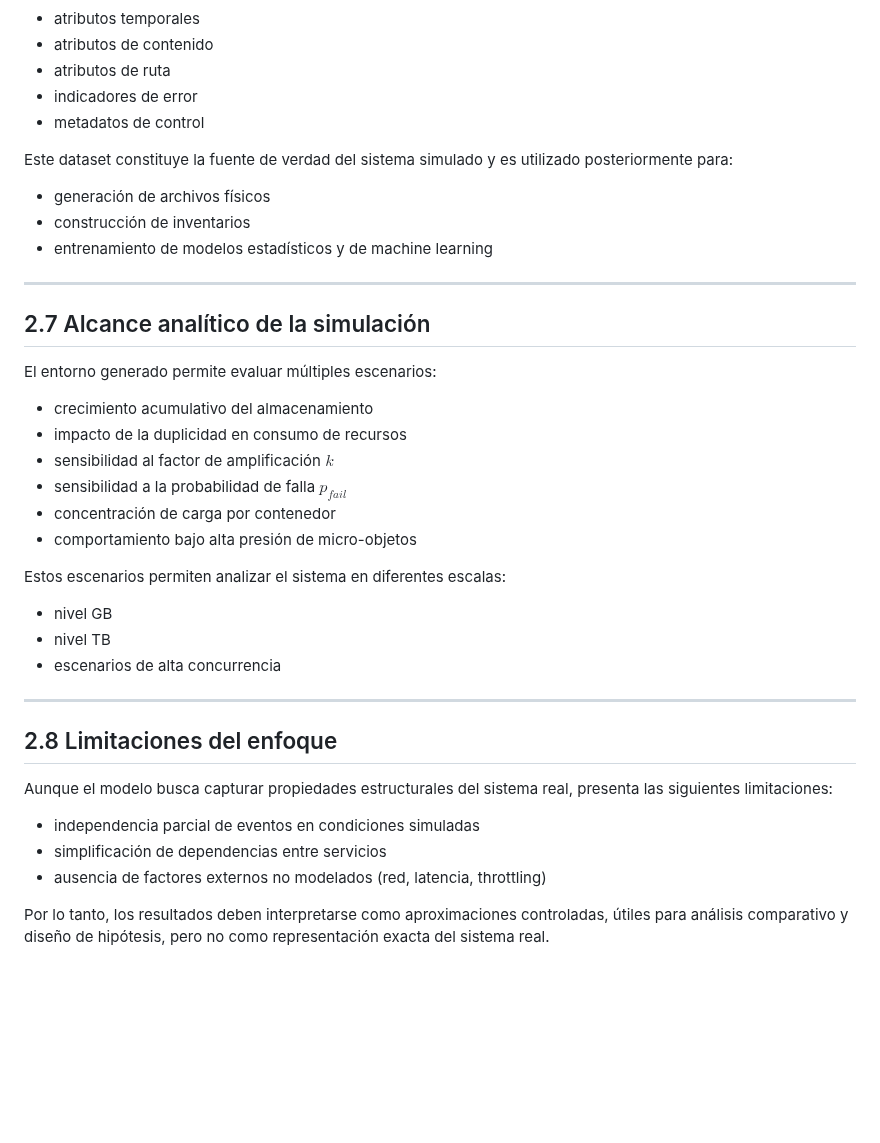
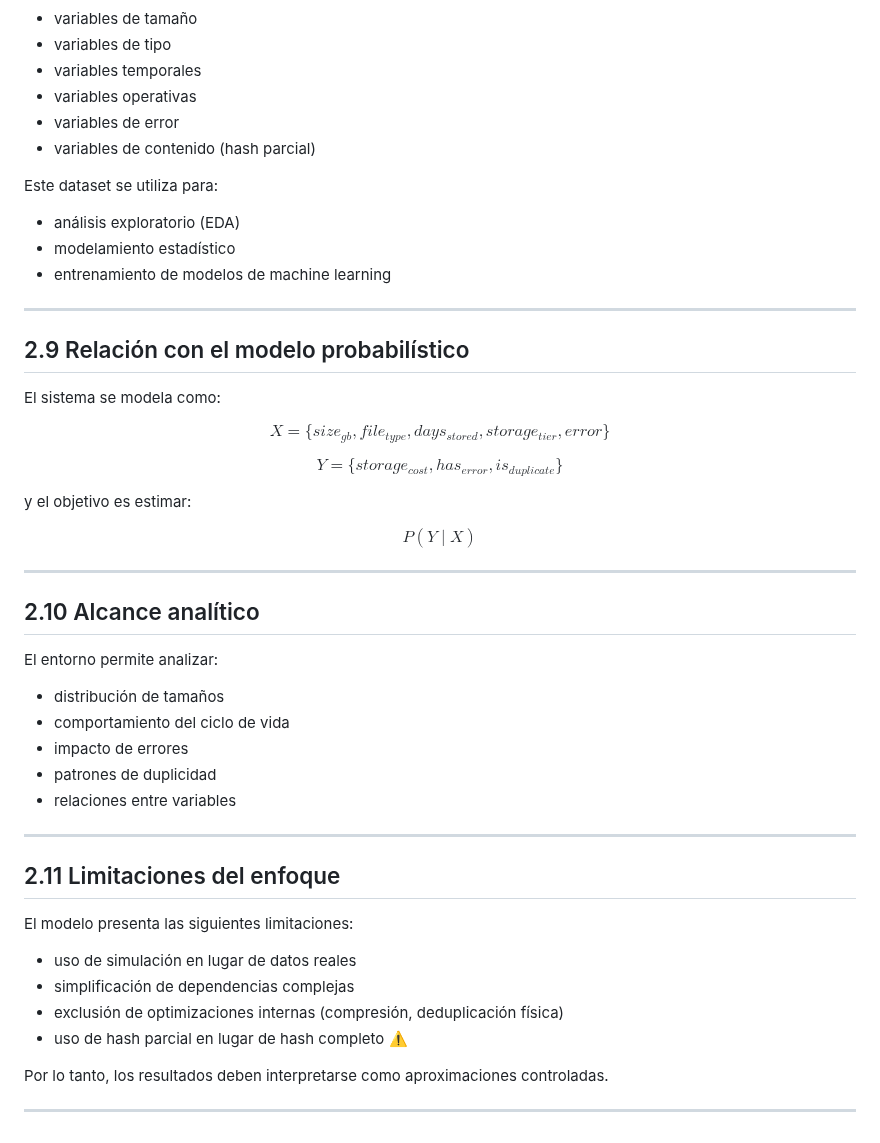
Before and after one commit to viejoedwinsierra/blob-storage-statistical-model, a Markdown page: docs/02_procedencia_fuente.md, the part around one of its changes. GitHub-like rendering; blank space fills up the shorter version.

```diff
--- a/docs/02_procedencia_fuente.md
+++ b/docs/02_procedencia_fuente.md
@@ -201,45 +181,62 @@ $$
 
 donde cada instancia $u_i$ contiene:
 
-* atributos temporales
-* atributos de contenido
-* atributos de ruta
-* indicadores de error
-* metadatos de control
+- variables de tamaño
+- variables de tipo
+- variables temporales
+- variables operativas
+- variables de error
+- variables de contenido (hash parcial)
 
-Este dataset constituye la fuente de verdad del sistema simulado y es utilizado posteriormente para:
+Este dataset se utiliza para:
 
-* generación de archivos físicos
-* construcción de inventarios
-* entrenamiento de modelos estadísticos y de machine learning
+- análisis exploratorio (EDA)
+- modelamiento estadístico
+- entrenamiento de modelos de machine learning
 
 ---
 
-## 2.7 Alcance analítico de la simulación
+## 2.9 Relación con el modelo probabilístico
 
-El entorno generado permite evaluar múltiples escenarios:
+El sistema se modela como:
 
-* crecimiento acumulativo del almacenamiento
-* impacto de la duplicidad en consumo de recursos
-* sensibilidad al factor de amplificación $k$
-* sensibilidad a la probabilidad de falla $p_{fail}$
-* concentración de carga por contenedor
-* comportamiento bajo alta presión de micro-objetos
+$$
+X = \{ size_{gb}, file_{type}, days_{stored}, storage_{tier}, error \}
+$$
 
-Estos escenarios permiten analizar el sistema en diferentes escalas:
+$$
+Y = \{ storage_{cost}, has_{error}, is_{duplicate} \}
+$$
 
-* nivel GB
-* nivel TB
-* escenarios de alta concurrencia
+y el objetivo es estimar:
+
+$$
+P(Y \mid X)
+$$
 
 ---
 
-## 2.8 Limitaciones del enfoque
+## 2.10 Alcance analítico
 
-Aunque el modelo busca capturar propiedades estructurales del sistema real, presenta las siguientes limitaciones:
+El entorno permite analizar:
 
-* independencia parcial de eventos en condiciones simuladas
-* simplificación de dependencias entre servicios
-* ausencia de factores externos no modelados (red, latencia, throttling)
+- distribución de tamaños
+- comportamiento del ciclo de vida
+- impacto de errores
+- patrones de duplicidad
+- relaciones entre variables
 
-Por lo tanto, los resultados deben interpretarse como aproximaciones controladas, útiles para análisis comparativo y diseño de hipótesis, pero no como representación exacta del sistema real.
+---
+
+## 2.11 Limitaciones del enfoque
+
+El modelo presenta las siguientes limitaciones:
+
+- uso de simulación en lugar de datos reales
+- simplificación de dependencias complejas
+- exclusión de optimizaciones internas (compresión, deduplicación física)
+- uso de hash parcial en lugar de hash completo ⚠️
+
+Por lo tanto, los resultados deben interpretarse como aproximaciones controladas.
+
+---
```
Also changed, not shown: other parts of docs/02_procedencia_fuente.md (+116 -136 lines).
